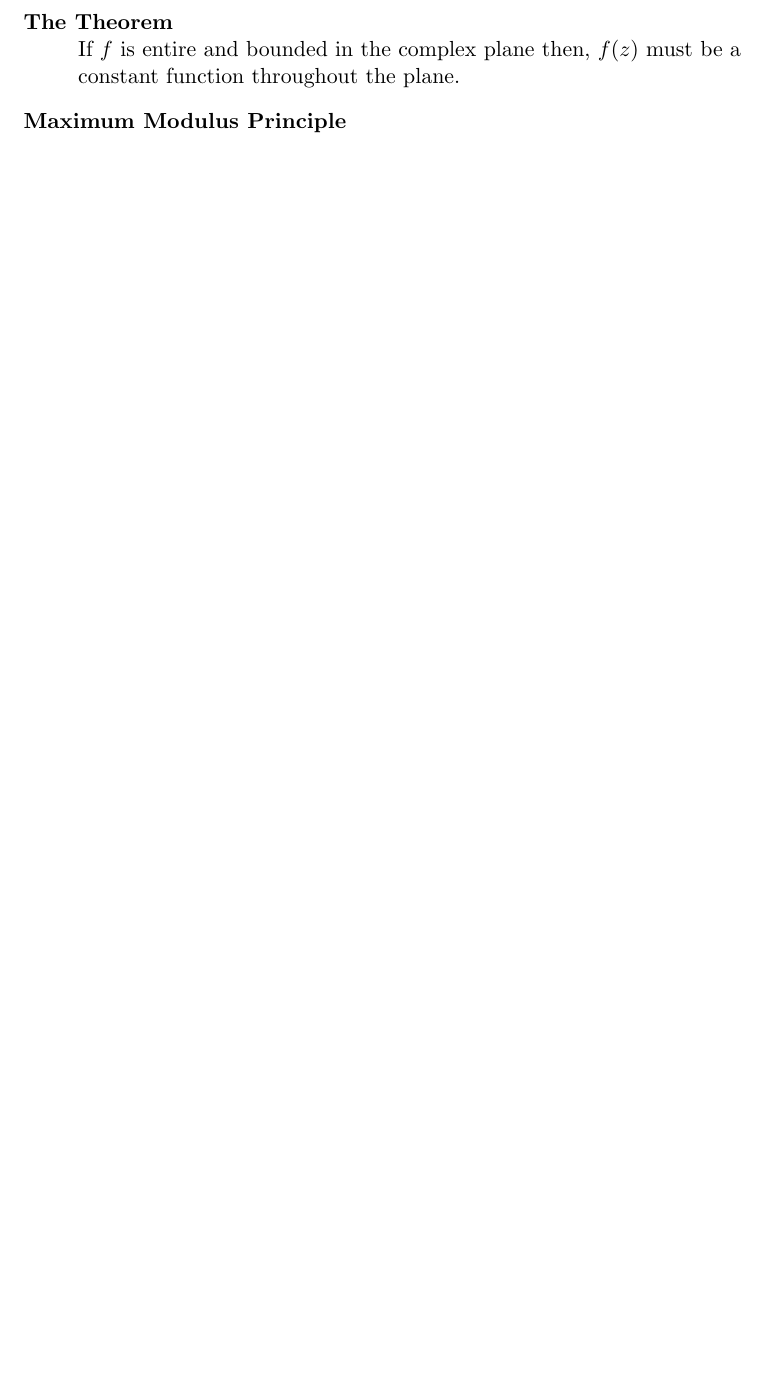
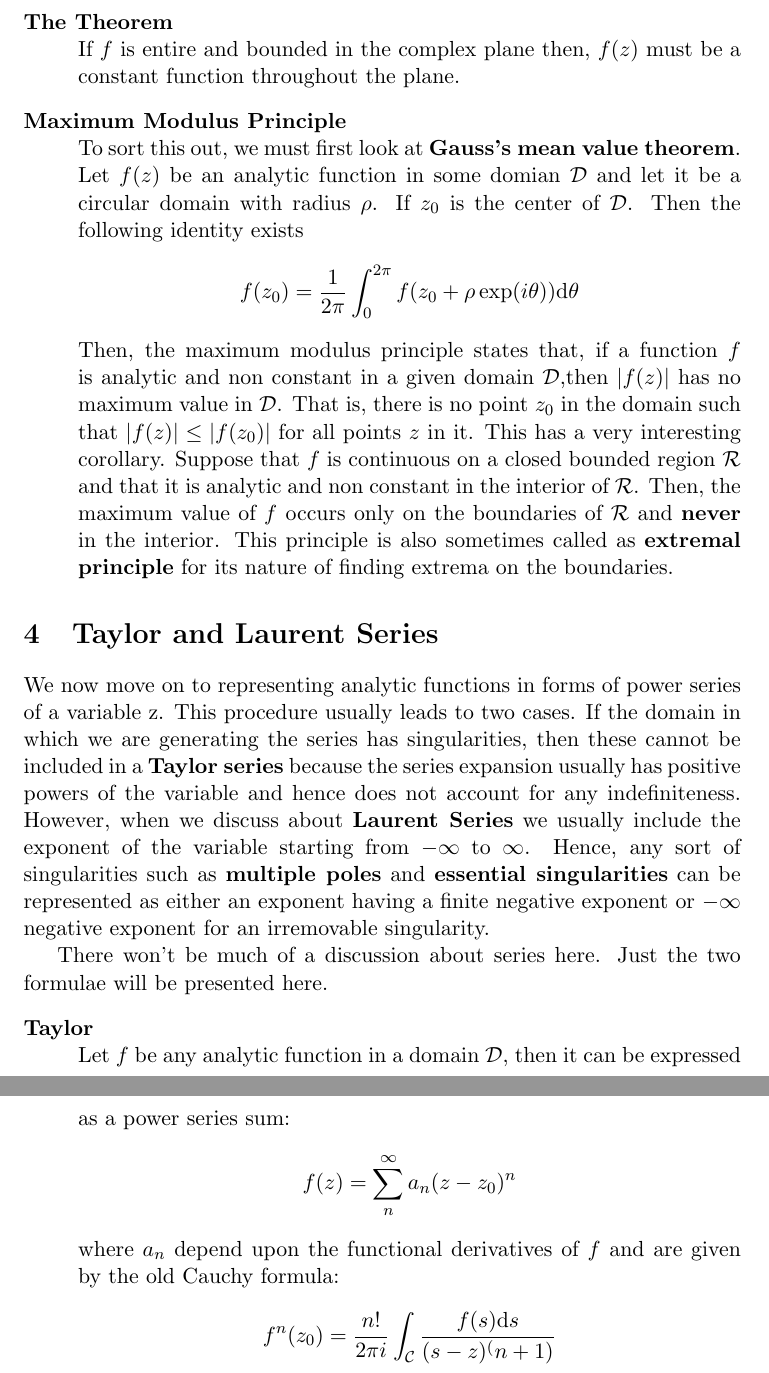
Before and after one commit to anuragpallaprolu/latex, a LaTeX document (companch.tex): part of page 9 of 9 before the commit and two parts of pages 9 and 10 of 10 after it, the two joined at a grey line, cut so that both start at the same text, the shorter picture padded with empty space. Compiled offline with pdfLaTeX.

Commit message:
commit 2 with companch.tex modified

```diff
--- a/companch.tex
+++ b/companch.tex
@@ -187,7 +187,19 @@ Using this inequaliyl and tending R to infinite i.e, potentially covering the en
 If $f$ is entire and bounded in the complex plane then, $f(z)$ must be a constant function throughout the plane.
 
 \item[Maximum Modulus Principle] \hfill \\
+	To sort this out, we must first look at \textbf{Gauss\rq{}s mean value theorem}. Let $f(z)$ be an analytic function in some domian $\mathcal{D}$ and let it be a circular domain with radius $\rho$. If $z_{0}$ is the center of $\mathcal{D}$. Then the following identity exists
+$$f(z_{0}) = \frac{1}{2\pi}\int_0^{2\pi} f(z_{0} + \rho\exp(i\theta))\mathrm{d}\theta$$
+	Then, the maximum modulus principle states that, if a function $f$ is analytic and non constant in a given domain $\mathcal{D}$,then $|f(z)|$ has no maximum value in $\mathcal{D}$. That is, there is no point $z_{0}$ in the domain such that $|f(z)| \leq |f(z_{0})|$ for all points $z$ in it.  This has a very interesting corollary. Suppose that $f$ is continuous on a closed bounded region $\mathcal{R}$ and that it is analytic and non constant in the interior of $\mathcal{R}$. Then, the maximum value of $f$ occurs only on the boundaries of $\mathcal{R}$ and \textbf{never} in the interior. This principle is also sometimes called as \textbf{extremal principle} for its nature of finding extrema on the boundaries.
+\end{description}
+\section{Taylor and Laurent Series}
+ We now move on to representing analytic functions in forms of power series of a variable z. This procedure usually leads to two cases. If the domain in which we are generating the series has singularities, then these cannot be included in a \textbf{Taylor series} because the series expansion usually has positive powers of the variable and hence does not account for any indefiniteness. However, when we discuss about \textbf{Laurent Series} we usually include the exponent of the variable starting from $-\infty$ to $\infty$. Hence, any sort of singularities such as \textbf{multiple poles} and \textbf{essential singularities} can be represented as either an exponent having a finite negative exponent or $-\infty$ negative exponent for an irremovable singularity.
 
+There won\rq{}t be much of a discussion about series here. Just the two formulae will be presented here.
+\begin{description}
+\item[Taylor] \hfill \\
+	Let $f$ be any analytic function in a domain $\mathcal{D}$, then it can be expressed as a power series sum:
+$$f(z) = \sum_n^{\infty} a_{n}(z-z_{0})^n$$ where $a_{n}$ depend upon the functional derivatives of $f$ and are given by the old Cauchy formula:
+$$f^n(z_{0}) = \frac{n!}{2\pi i} \int_\mathcal{C} \frac{f(s) \mathrm{d}s}{(s-z)^(n+1)}$$
 \end{description}
 
 \end{sloppypar}
```
Also changed, not shown: companch.pdf, 3 other files.
